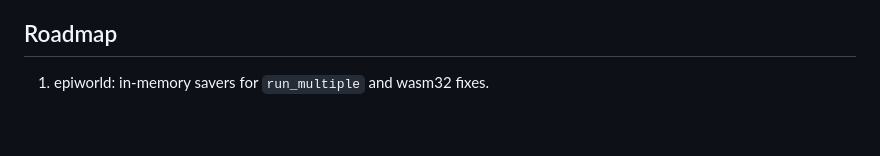
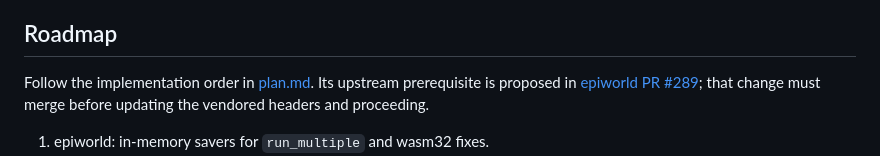
Before and after one commit to UofUEpiBio/epiworldjs, a Markdown page: README.md, the part around the change. Drawn GitHub-style; blank space fills up the shorter version.

Commit message:
record upstream prerequisite for implementation plan

```diff
--- a/README.md
+++ b/README.md
@@ -163,6 +163,10 @@ emcc -O3 -std=c++17 -fwasm-exceptions -lembind \
 
 ## Roadmap
 
+Follow the implementation order in [plan.md](plan.md). Its upstream prerequisite
+is proposed in [epiworld PR #289](https://github.com/UofUEpiBio/epiworld/pull/289);
+that change must merge before updating the vendored headers and proceeding.
+
 1. epiworld: in-memory savers for `run_multiple` and wasm32 fixes.
 2. Scaffold: vendoring, devcontainer, minimal SIRCONN running in Node.
    **Incomplete:** the native smoke test passes, but the WASM build and Node
```
